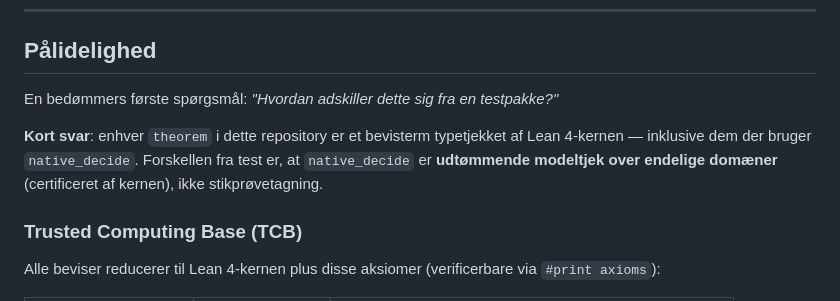
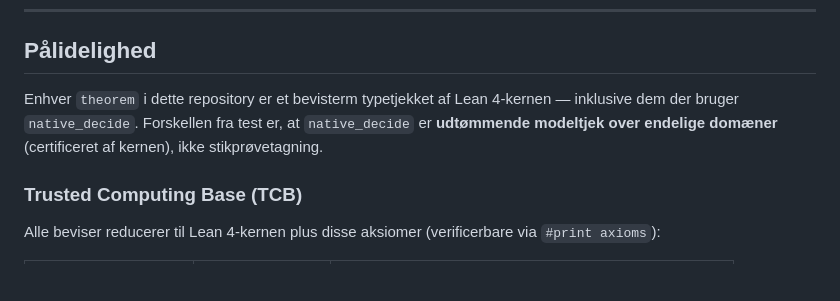
Before and after one commit to LukasAxelsen/bg3-fv-engine, a Markdown page: README_da.md, the part around the change. Rendered like a GitHub page; blank space fills up the shorter version.

Commit message:
Update reliability section in README_da.md
Clarified the distinction between theorems and tests in the README.

```diff
--- a/README_da.md
+++ b/README_da.md
@@ -128,9 +128,7 @@ Løkken (CEGAR-stil, Clarke et al. 2000) itererer indtil den formelle model og s
 
 ## Pålidelighed
 
-En bedømmers første spørgsmål: *"Hvordan adskiller dette sig fra en testpakke?"*
-
-**Kort svar**: enhver `theorem` i dette repository er et bevisterm typetjekket af Lean 4-kernen — inklusive dem der bruger `native_decide`. Forskellen fra test er, at `native_decide` er **udtømmende modeltjek over endelige domæner** (certificeret af kernen), ikke stikprøvetagning.
+Enhver `theorem` i dette repository er et bevisterm typetjekket af Lean 4-kernen — inklusive dem der bruger `native_decide`. Forskellen fra test er, at `native_decide` er **udtømmende modeltjek over endelige domæner** (certificeret af kernen), ikke stikprøvetagning.
 
 ### Trusted Computing Base (TCB)
 
```
